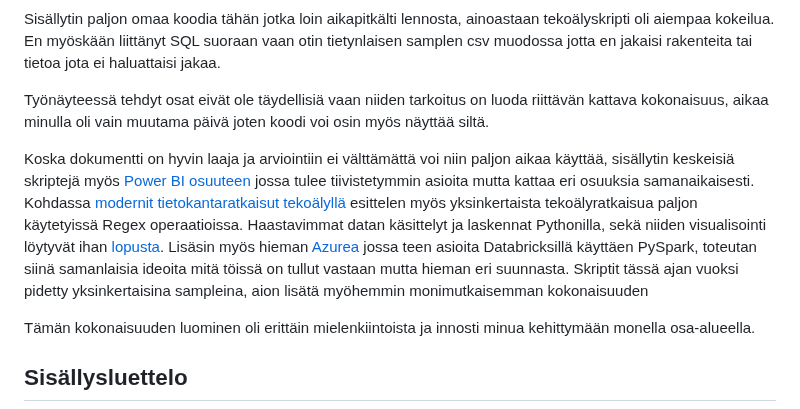
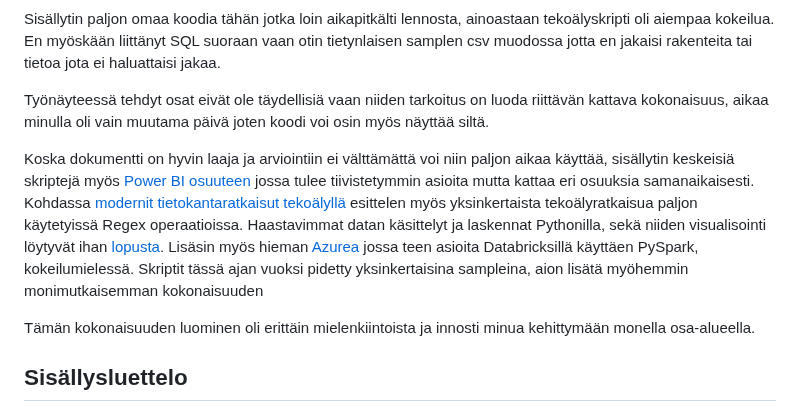
Before and after one commit to Mauno934/Tyonayte, a Markdown page: README.md, the part around the change. Rendered like a GitHub page.

```diff
--- a/README.md
+++ b/README.md
@@ -7,7 +7,7 @@ jota ei haluattaisi jakaa.
 
 Työnäyteessä tehdyt osat eivät ole täydellisiä vaan niiden tarkoitus on luoda riittävän kattava kokonaisuus, aikaa minulla oli vain muutama päivä joten koodi voi osin myös näyttää siltä.
 
-Koska dokumentti on hyvin laaja ja arviointiin ei välttämättä voi niin paljon aikaa käyttää, sisällytin keskeisiä skriptejä myös [Power BI osuuteen](#power-bi) jossa tulee tiivistetymmin asioita mutta kattaa eri osuuksia samanaikaisesti. Kohdassa [modernit tietokantaratkaisut tekoälyllä](#modernit-tietokantaratkaisut-tekoälyllä) esittelen myös yksinkertaista tekoälyratkaisua paljon käytetyissä Regex operaatioissa. Haastavimmat datan käsittelyt ja laskennat Pythonilla, sekä niiden visualisointi löytyvät ihan [lopusta](#monimutkainen-data-ja-lopullinen-työ). Lisäsin myös hieman [Azurea](#edistynyt-data-analyysi-pysparkilla-ja-azurella) jossa teen asioita Databricksillä käyttäen PySpark, toteutan siinä samanlaisia ideoita mitä töissä on tullut vastaan mutta hieman eri suunnasta. Skriptit tässä ajan vuoksi pidetty yksinkertaisina sampleina, aion lisätä myöhemmin monimutkaisemman kokonaisuuden
+Koska dokumentti on hyvin laaja ja arviointiin ei välttämättä voi niin paljon aikaa käyttää, sisällytin keskeisiä skriptejä myös [Power BI osuuteen](#power-bi) jossa tulee tiivistetymmin asioita mutta kattaa eri osuuksia samanaikaisesti. Kohdassa [modernit tietokantaratkaisut tekoälyllä](#modernit-tietokantaratkaisut-tekoälyllä) esittelen myös yksinkertaista tekoälyratkaisua paljon käytetyissä Regex operaatioissa. Haastavimmat datan käsittelyt ja laskennat Pythonilla, sekä niiden visualisointi löytyvät ihan [lopusta](#monimutkainen-data-ja-lopullinen-työ). Lisäsin myös hieman [Azurea](#edistynyt-data-analyysi-pysparkilla-ja-azurella) jossa teen asioita Databricksillä käyttäen PySpark, kokeilumielessä. Skriptit tässä ajan vuoksi pidetty yksinkertaisina sampleina, aion lisätä myöhemmin monimutkaisemman kokonaisuuden
 
 Tämän kokonaisuuden luominen oli erittäin mielenkiintoista ja innosti minua kehittymään monella osa-alueella.
 
```
